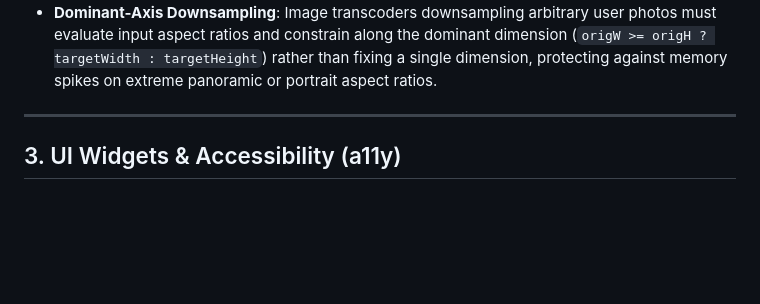
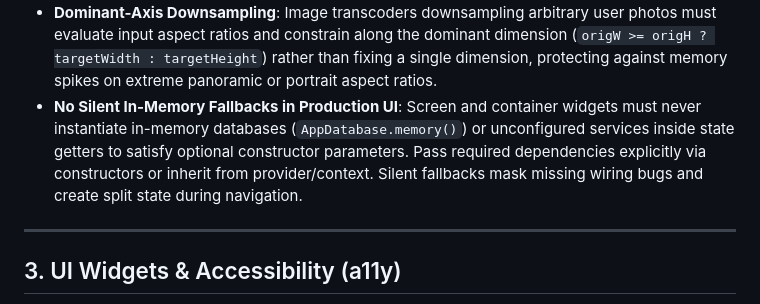
Before and after one commit to harry1029-ast/memodiary, a Markdown page: CODING_STANDARDS.md, the part around the change. Rendered like a GitHub page; blank space fills up the shorter version.

Commit message:
docs(retro): record Phase 17 task checklist, sanitize worktree pre-commit hook, and disallow silent UI DB fallbacks

```diff
--- a/CODING_STANDARDS.md
+++ b/CODING_STANDARDS.md
@@ -46,6 +46,7 @@ Architectural product invariants (zero backend, $0 FOSS stack, SQLCipher encrypt
 - **Background Isolate Offloading**: CPU-intensive operations (ZIP compression, chunked encryption/decryption, SHA-256 calculation on files $\ge 1\text{ MiB}$, batch database ingestion) must execute inside `Isolate.run()` to prevent UI stutter.
 - **WYSIWYG Export Transform Parity**: Any headless document exporter (PDF generator, raster image synthesizer) consuming interactive canvas models must reproduce all user canvas transformations (pan offsets `panOffsetX`/`panOffsetY`, zoom scale, rotation, layer stacking order) with 1:1 mathematical parity.
 - **Dominant-Axis Downsampling**: Image transcoders downsampling arbitrary user photos must evaluate input aspect ratios and constrain along the dominant dimension (`origW >= origH ? targetWidth : targetHeight`) rather than fixing a single dimension, protecting against memory spikes on extreme panoramic or portrait aspect ratios.
+- **No Silent In-Memory Fallbacks in Production UI**: Screen and container widgets must never instantiate in-memory databases (`AppDatabase.memory()`) or unconfigured services inside state getters to satisfy optional constructor parameters. Pass required dependencies explicitly via constructors or inherit from provider/context. Silent fallbacks mask missing wiring bugs and create split state during navigation.
 
 ---
 
```
Also changed, not shown: 1 other file.
